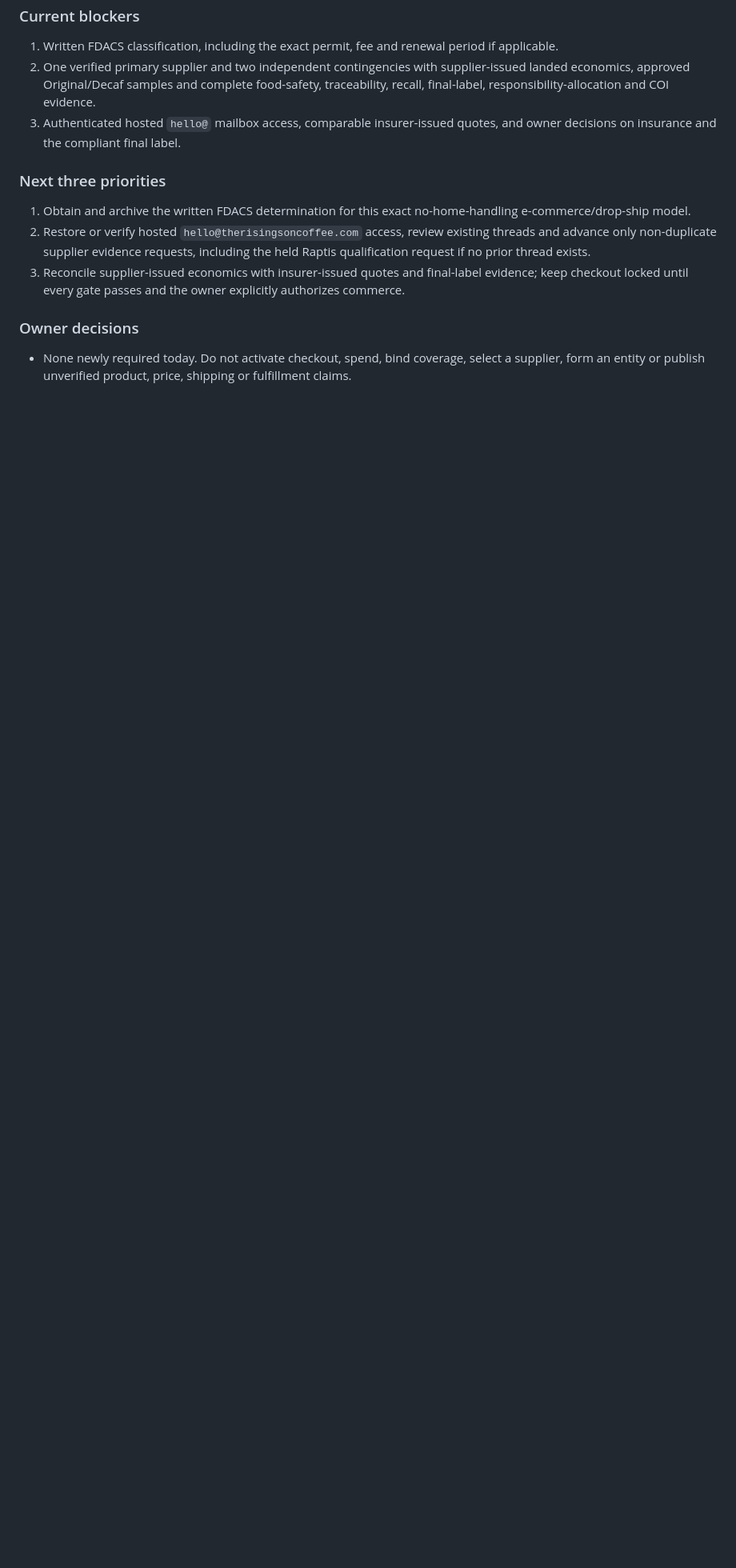
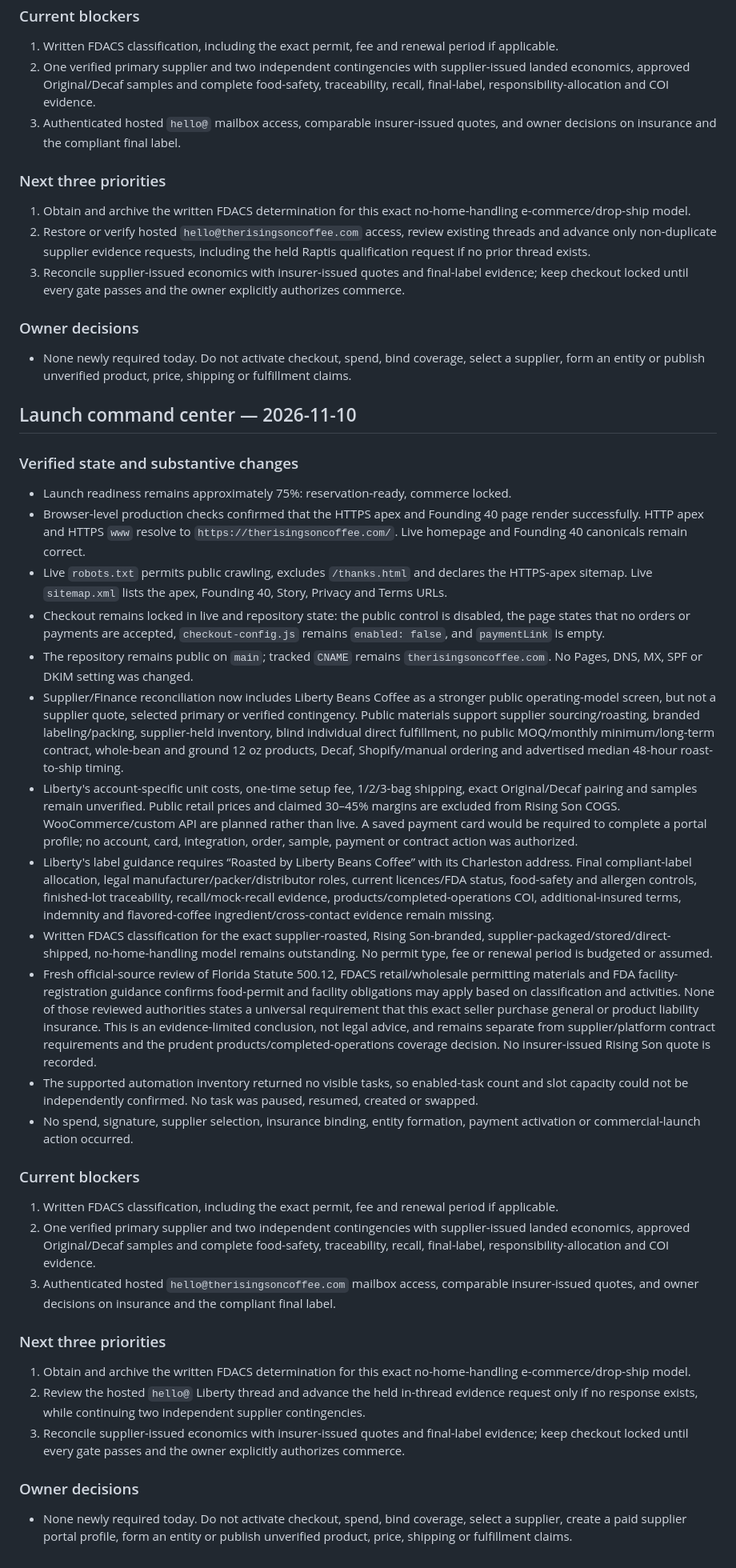
Before and after one commit to therisingsoncoffee/therisingsoncoffee.com, a Markdown page: docs/launch-readiness.md, the part around one of its changes. Shown at 80% size. Rendered like a GitHub page; blank space fills up the shorter version.

Commit message:
docs: update launch command center for 2026-11-10

```diff
--- a/docs/launch-readiness.md
+++ b/docs/launch-readiness.md
@@ -769,3 +769,33 @@ The maintained consolidated list is `docs/owner-actions.md`.
 
 ### Owner decisions
 - None newly required today. Do not activate checkout, spend, bind coverage, select a supplier, form an entity or publish unverified product, price, shipping or fulfillment claims.
+
+
+## Launch command center — 2026-11-10
+
+### Verified state and substantive changes
+- Launch readiness remains approximately 75%: reservation-ready, commerce locked.
+- Browser-level production checks confirmed that the HTTPS apex and Founding 40 page render successfully. HTTP apex and HTTPS `www` resolve to `https://therisingsoncoffee.com/`. Live homepage and Founding 40 canonicals remain correct.
+- Live `robots.txt` permits public crawling, excludes `/thanks.html` and declares the HTTPS-apex sitemap. Live `sitemap.xml` lists the apex, Founding 40, Story, Privacy and Terms URLs.
+- Checkout remains locked in live and repository state: the public control is disabled, the page states that no orders or payments are accepted, `checkout-config.js` remains `enabled: false`, and `paymentLink` is empty.
+- The repository remains public on `main`; tracked `CNAME` remains `therisingsoncoffee.com`. No Pages, DNS, MX, SPF or DKIM setting was changed.
+- Supplier/Finance reconciliation now includes Liberty Beans Coffee as a stronger public operating-model screen, but not a supplier quote, selected primary or verified contingency. Public materials support supplier sourcing/roasting, branded labeling/packing, supplier-held inventory, blind individual direct fulfillment, no public MOQ/monthly minimum/long-term contract, whole-bean and ground 12 oz products, Decaf, Shopify/manual ordering and advertised median 48-hour roast-to-ship timing.
+- Liberty's account-specific unit costs, one-time setup fee, 1/2/3-bag shipping, exact Original/Decaf pairing and samples remain unverified. Public retail prices and claimed 30–45% margins are excluded from Rising Son COGS. WooCommerce/custom API are planned rather than live. A saved payment card would be required to complete a portal profile; no account, card, integration, order, sample, payment or contract action was authorized.
+- Liberty's label guidance requires “Roasted by Liberty Beans Coffee” with its Charleston address. Final compliant-label allocation, legal manufacturer/packer/distributor roles, current licences/FDA status, food-safety and allergen controls, finished-lot traceability, recall/mock-recall evidence, products/completed-operations COI, additional-insured terms, indemnity and flavored-coffee ingredient/cross-contact evidence remain missing.
+- Written FDACS classification for the exact supplier-roasted, Rising Son-branded, supplier-packaged/stored/direct-shipped, no-home-handling model remains outstanding. No permit type, fee or renewal period is budgeted or assumed.
+- Fresh official-source review of Florida Statute 500.12, FDACS retail/wholesale permitting materials and FDA facility-registration guidance confirms food-permit and facility obligations may apply based on classification and activities. None of those reviewed authorities states a universal requirement that this exact seller purchase general or product liability insurance. This is an evidence-limited conclusion, not legal advice, and remains separate from supplier/platform contract requirements and the prudent products/completed-operations coverage decision. No insurer-issued Rising Son quote is recorded.
+- The supported automation inventory returned no visible tasks, so enabled-task count and slot capacity could not be independently confirmed. No task was paused, resumed, created or swapped.
+- No spend, signature, supplier selection, insurance binding, entity formation, payment activation or commercial-launch action occurred.
+
+### Current blockers
+1. Written FDACS classification, including the exact permit, fee and renewal period if applicable.
+2. One verified primary supplier and two independent contingencies with supplier-issued landed economics, approved Original/Decaf samples and complete food-safety, traceability, recall, final-label, responsibility-allocation and COI evidence.
+3. Authenticated hosted `hello@therisingsoncoffee.com` mailbox access, comparable insurer-issued quotes, and owner decisions on insurance and the compliant final label.
+
+### Next three priorities
+1. Obtain and archive the written FDACS determination for this exact no-home-handling e-commerce/drop-ship model.
+2. Review the hosted `hello@` Liberty thread and advance the held in-thread evidence request only if no response exists, while continuing two independent supplier contingencies.
+3. Reconcile supplier-issued economics with insurer-issued quotes and final-label evidence; keep checkout locked until every gate passes and the owner explicitly authorizes commerce.
+
+### Owner decisions
+- None newly required today. Do not activate checkout, spend, bind coverage, select a supplier, create a paid supplier portal profile, form an entity or publish unverified product, price, shipping or fulfillment claims.
```
Also changed, not shown: other parts of docs/launch-readiness.md (+1 -1 lines).
